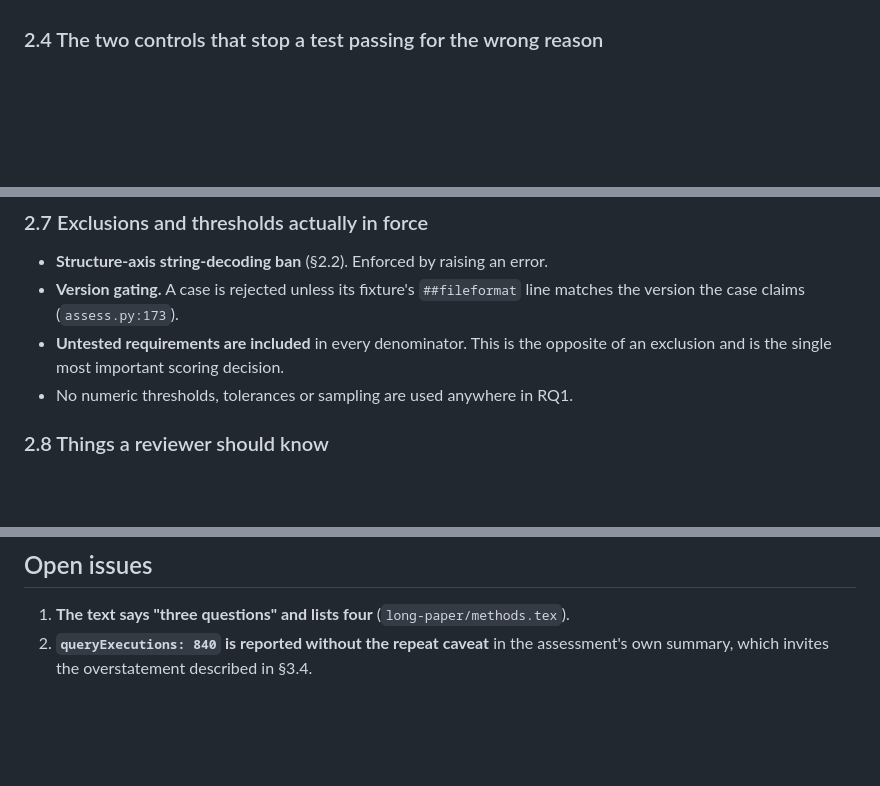
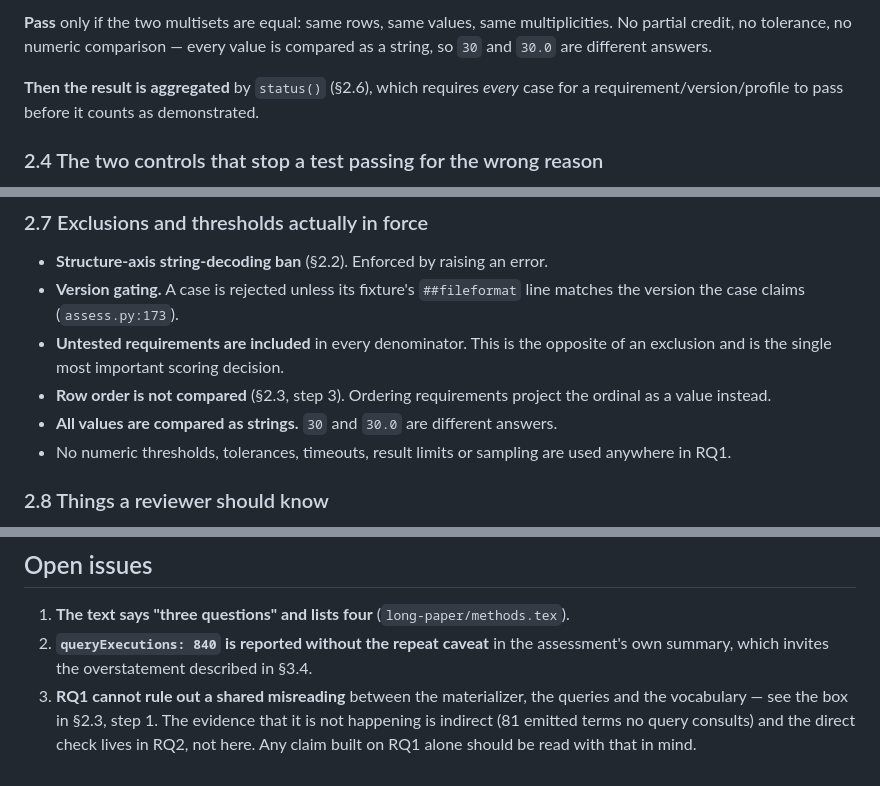
Before and after one commit to ecrum19/SWAT4HCLS_2027, a Markdown page: RQ1/EXPERIMENT.md, 3 parts joined by grey strips. GitHub-like rendering; blank space fills up the shorter version.

```diff
--- a/RQ1/EXPERIMENT.md
+++ b/RQ1/EXPERIMENT.md
@@ -127,3 +204,9 @@ There is no partial credit and no tolerance.
+**Pass** only if the two multisets are equal: same rows, same values, same
+multiplicities. No partial credit, no tolerance, no numeric comparison — every
+value is compared as a string, so `30` and `30.0` are different answers.
+
+**Then the result is aggregated** by `status()` (§2.6), which requires *every*
+case for a requirement/version/profile to pass before it counts as demonstrated.
 
 ### 2.4 The two controls that stop a test passing for the wrong reason
 
@@ -173,7 +256,11 @@ they are a floor, not a ceiling.
   line matches the version the case claims (`assess.py:173`).
 - **Untested requirements are included** in every denominator. This is the
   opposite of an exclusion and is the single most important scoring decision.
-- No numeric thresholds, tolerances or sampling are used anywhere in RQ1.
+- **Row order is not compared** (§2.3, step 3). Ordering requirements project the
+  ordinal as a value instead.
+- **All values are compared as strings.** `30` and `30.0` are different answers.
+- No numeric thresholds, tolerances, timeouts, result limits or sampling are used
+  anywhere in RQ1.
 
 ### 2.8 Things a reviewer should know
 
@@ -251,3 +338,8 @@ and drop the execution count.
 1. **The text says "three questions" and lists four** (`long-paper/methods.tex`).
 2. **`queryExecutions: 840` is reported without the repeat caveat** in the
    assessment's own summary, which invites the overstatement described in §3.4.
+3. **RQ1 cannot rule out a shared misreading** between the materializer, the
+   queries and the vocabulary — see the box in §2.3, step 1. The evidence that
+   it is not happening is indirect (81 emitted terms no query consults) and the
+   direct check lives in RQ2, not here. Any claim built on RQ1 alone should be
+   read with that in mind.
```
Also changed, not shown: other parts of RQ1/EXPERIMENT.md (+88 -11 lines).
